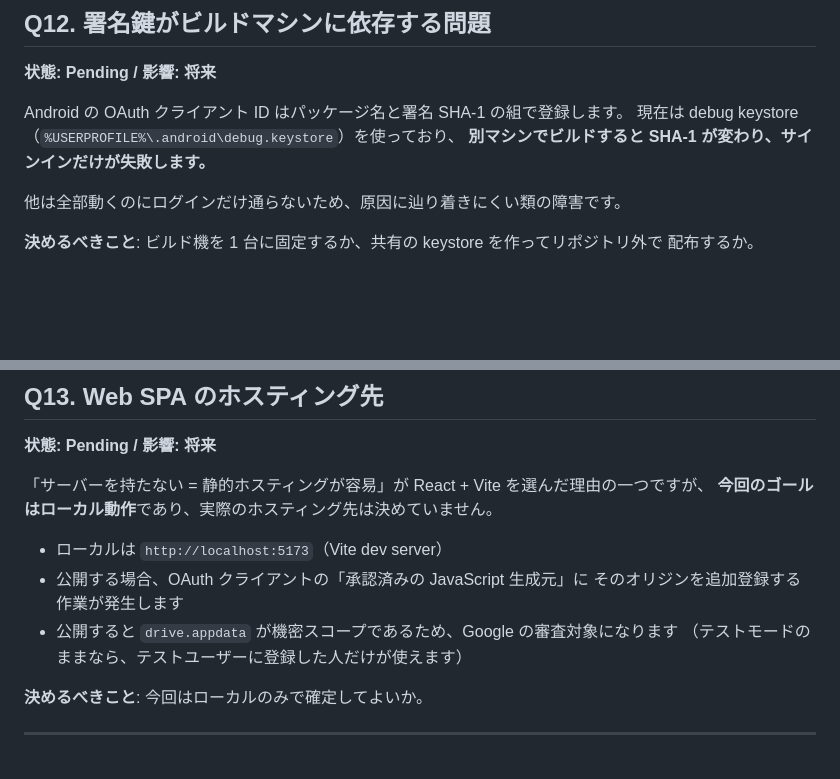
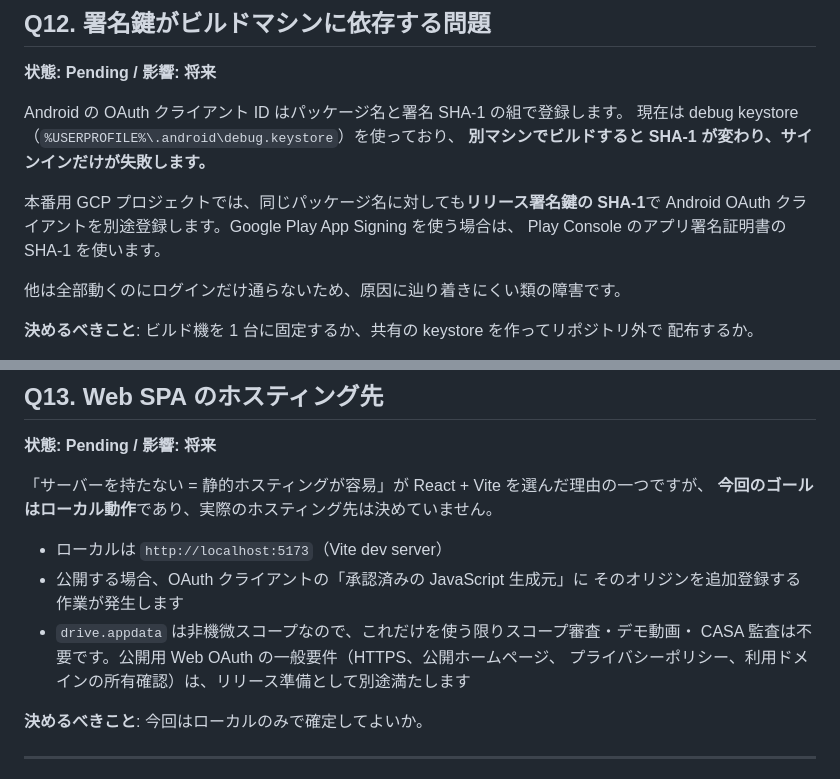
Before and after one commit to kotonara-tech/kototech-aug-hackathon-team4, a Markdown page: docs/00-openquestion.md, 2 parts joined by grey strips. GitHub-like rendering; blank space fills up the shorter version.

```diff
--- a/docs/00-openquestion.md
+++ b/docs/00-openquestion.md
@@ -269,6 +269,10 @@ Android の OAuth クライアント ID はパッケージ名と署名 SHA-1 の
 現在は debug keystore（`%USERPROFILE%\.android\debug.keystore`）を使っており、
 **別マシンでビルドすると SHA-1 が変わり、サインインだけが失敗します。**
 
+本番用 GCP プロジェクトでは、同じパッケージ名に対しても**リリース署名鍵の SHA-1**で
+Android OAuth クライアントを別途登録します。Google Play App Signing を使う場合は、
+Play Console のアプリ署名証明書の SHA-1 を使います。
+
 他は全部動くのにログインだけ通らないため、原因に辿り着きにくい類の障害です。
 
 **決めるべきこと**: ビルド機を 1 台に固定するか、共有の keystore を作ってリポジトリ外で
@@ -288,8 +292,9 @@ Android の OAuth クライアント ID はパッケージ名と署名 SHA-1 の
 - ローカルは `http://localhost:5173`（Vite dev server）
 - 公開する場合、OAuth クライアントの「承認済みの JavaScript 生成元」に
   そのオリジンを追加登録する作業が発生します
-- 公開すると `drive.appdata` が機密スコープであるため、Google の審査対象になります
-  （テストモードのままなら、テストユーザーに登録した人だけが使えます）
+- `drive.appdata` は非機微スコープなので、これだけを使う限りスコープ審査・デモ動画・
+  CASA 監査は不要です。公開用 Web OAuth の一般要件（HTTPS、公開ホームページ、
+  プライバシーポリシー、利用ドメインの所有確認）は、リリース準備として別途満たします
 
 **決めるべきこと**: 今回はローカルのみで確定してよいか。
 
```
Also changed, not shown: docs/02-google-drive.md (+6 -4 lines).
